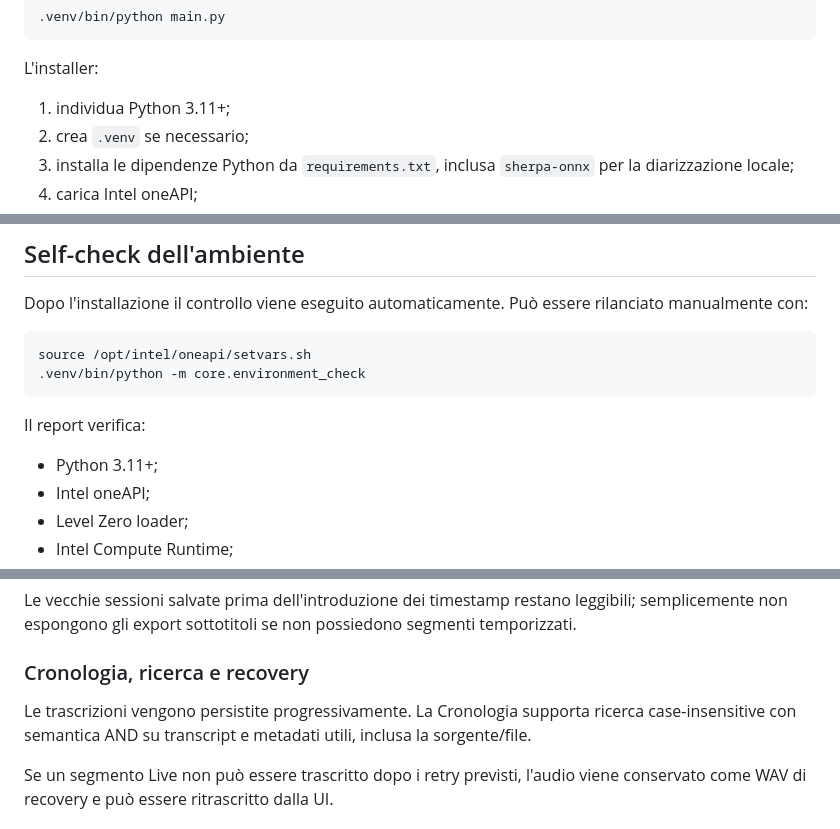
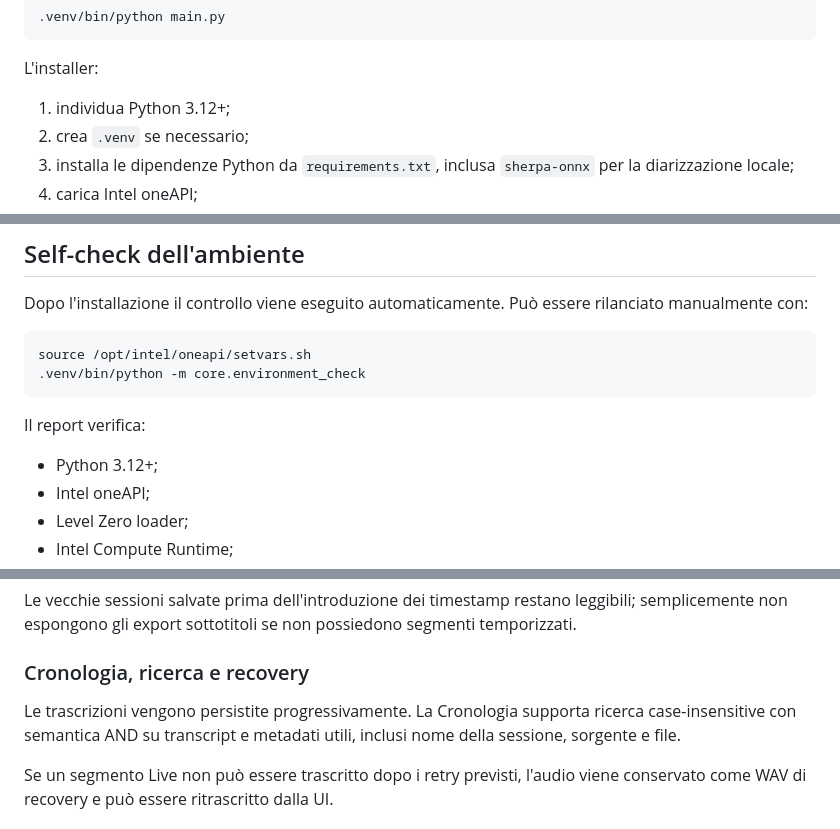
Before and after one commit to Cartaz/UltraTranscribr, a Markdown page: README.md, 3 parts joined by grey strips. Drawn GitHub-style.

```diff
--- a/README.md
+++ b/README.md
@@ -64,7 +64,7 @@ Avvio:
 
 L'installer:
 
-1. individua Python 3.11+;
+1. individua Python 3.12+;
 2. crea `.venv` se necessario;
 3. installa le dipendenze Python da `requirements.txt`, inclusa `sherpa-onnx` per la diarizzazione locale;
 4. carica Intel oneAPI;
@@ -117,7 +117,7 @@ source /opt/intel/oneapi/setvars.sh
 
 Il report verifica:
 
-- Python 3.11+;
+- Python 3.12+;
 - Intel oneAPI;
 - Level Zero loader;
 - Intel Compute Runtime;
@@ -259,7 +259,7 @@ Le vecchie sessioni salvate prima dell'introduzione dei timestamp restano leggib
 
 ### Cronologia, ricerca e recovery
 
-Le trascrizioni vengono persistite progressivamente. La Cronologia supporta ricerca case-insensitive con semantica AND su transcript e metadati utili, inclusa la sorgente/file.
+Le trascrizioni vengono persistite progressivamente. La Cronologia supporta ricerca case-insensitive con semantica AND su transcript e metadati utili, inclusi nome della sessione, sorgente e file.
 
 Se un segmento Live non può essere trascritto dopo i retry previsti, l'audio viene conservato come WAV di recovery e può essere ritrascritto dalla UI.
 
```
Also changed, not shown: other parts of README.md (+10 -18 lines).
